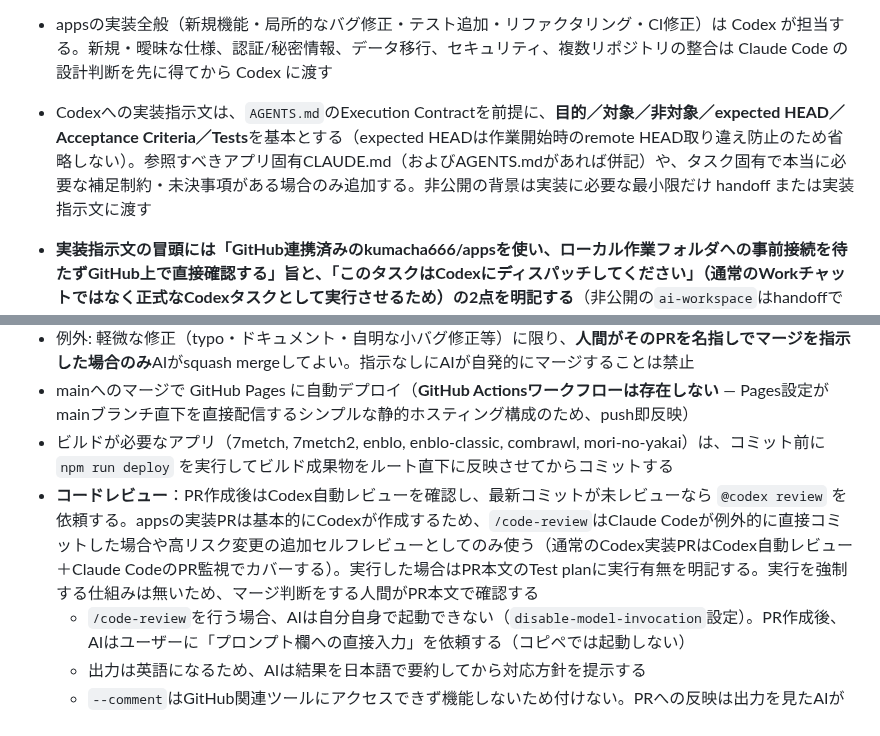
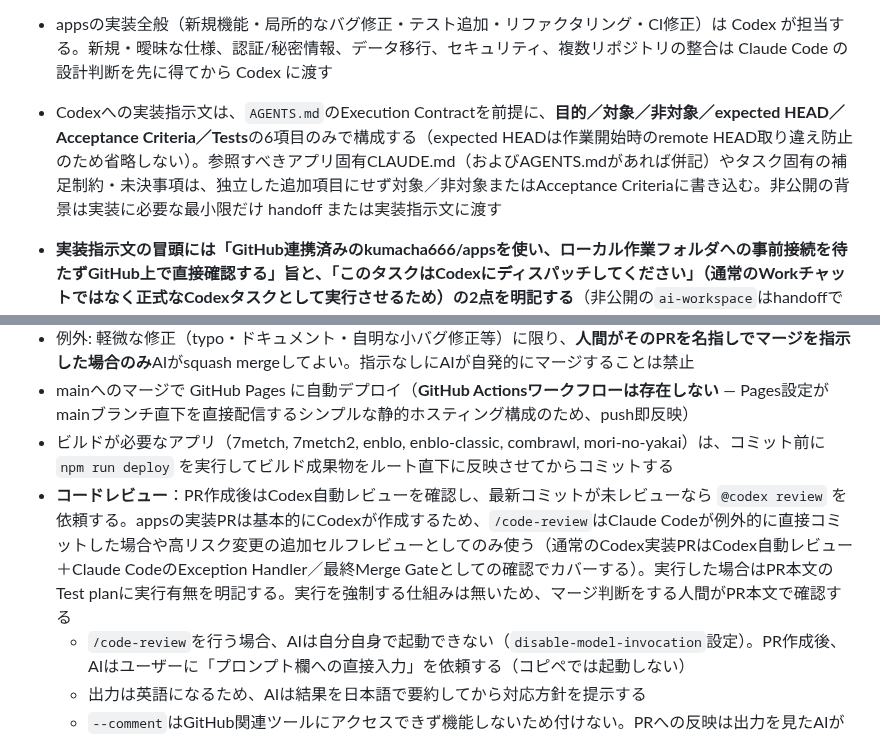
Before and after one commit to kumacha666/apps, a Markdown page: CLAUDE.md, 2 parts joined by grey strips. GitHub-like rendering.

Commit message:
Fix remaining PR-monitoring wording and restrict dispatch prompts to six sections

```diff
--- a/CLAUDE.md
+++ b/CLAUDE.md
@@ -75,7 +75,7 @@
 **Codex向けの固定実行ルール（source of truth、リモート反映経路、完了条件、テスト方針、preflight証跡、デプロイ、PR運用等）は`AGENTS.md`（共通）＋各アプリの`AGENTS.md`（アプリ固有）に記載する。以下の記述は主にClaude Code側の運用手順であり、Codexへの実装指示文はAGENTS.mdの内容を前提として目的・対象・受け入れ条件等のみを書く。**
 
 - appsの実装全般（新規機能・局所的なバグ修正・テスト追加・リファクタリング・CI修正）は Codex が担当する。新規・曖昧な仕様、認証/秘密情報、データ移行、セキュリティ、複数リポジトリの整合は Claude Code の設計判断を先に得てから Codex に渡す
-- Codexへの実装指示文は、`AGENTS.md`のExecution Contractを前提に、**目的／対象／非対象／expected HEAD／Acceptance Criteria／Tests**を基本とする（expected HEADは作業開始時のremote HEAD取り違え防止のため省略しない）。参照すべきアプリ固有CLAUDE.md（およびAGENTS.mdがあれば併記）や、タスク固有で本当に必要な補足制約・未決事項がある場合のみ追加する。非公開の背景は実装に必要な最小限だけ handoff または実装指示文に渡す
+- Codexへの実装指示文は、`AGENTS.md`のExecution Contractを前提に、**目的／対象／非対象／expected HEAD／Acceptance Criteria／Tests**の6項目のみで構成する（expected HEADは作業開始時のremote HEAD取り違え防止のため省略しない）。参照すべきアプリ固有CLAUDE.md（およびAGENTS.mdがあれば併記）やタスク固有の補足制約・未決事項は、独立した追加項目にせず対象／非対象またはAcceptance Criteriaに書き込む。非公開の背景は実装に必要な最小限だけ handoff または実装指示文に渡す
 - **実装指示文の冒頭には「GitHub連携済みのkumacha666/appsを使い、ローカル作業フォルダへの事前接続を待たずGitHub上で直接確認する」旨と、「このタスクはCodexにディスパッチしてください」（通常のWorkチャットではなく正式なCodexタスクとして実行させるため）の2点を明記する**（非公開の`ai-workspace`はhandoffで既にサニタイズ済みの内容だけを含めるため、Codexへの指示文でこのリポジトリ名自体を挙げない。経緯は`ai-workspace/CLAUDE.md`の「振り分けと引き継ぎ」・`projects/honeypaw-lab/RETROSPECTIVES.md`参照）
 - **実装指示文の末尾には「PR作成後、PR番号またはURLを提示すること」を明記する**。Claude CodeはPRの新規作成を自動検知できないため、ユーザーからこの番号を受け取ることでGitHub上の実体を確認できるようになる（Claude Codeは継続的な監視者ではなくException Handler＋最終Merge Gateとしての役割であり、`subscribe_pr_activity`等は補助シグナルとして使うが、PR確認を依頼された時・例外や矛盾が生じた時・最終Merge Gate判定時にGitHub上の最新状態を確認する）
 - Codexが作るブランチ名は `codex/<topic>`。`claude/<topic>`はClaude Codeが例外的にドキュメント修正等で直接コミットする場合のみ使う（通常の実装では使わない）。いずれも機能ごとに1PRへ絞る
@@ -138,7 +138,7 @@
 - 例外: 軽微な修正（typo・ドキュメント・自明な小バグ修正等）に限り、**人間がそのPRを名指しでマージを指示した場合のみ**AIがsquash mergeしてよい。指示なしにAIが自発的にマージすることは禁止
 - mainへのマージで GitHub Pages に自動デプロイ（**GitHub Actionsワークフローは存在しない** — Pages設定がmainブランチ直下を直接配信するシンプルな静的ホスティング構成のため、push即反映）
 - ビルドが必要なアプリ（7metch, 7metch2, enblo, enblo-classic, combrawl, mori-no-yakai）は、コミット前に `npm run deploy` を実行してビルド成果物をルート直下に反映させてからコミットする
-- **コードレビュー**：PR作成後はCodex自動レビューを確認し、最新コミットが未レビューなら `@codex review` を依頼する。appsの実装PRは基本的にCodexが作成するため、`/code-review`はClaude Codeが例外的に直接コミットした場合や高リスク変更の追加セルフレビューとしてのみ使う（通常のCodex実装PRはCodex自動レビュー＋Claude CodeのPR監視でカバーする）。実行した場合はPR本文のTest planに実行有無を明記する。実行を強制する仕組みは無いため、マージ判断をする人間がPR本文で確認する
+- **コードレビュー**：PR作成後はCodex自動レビューを確認し、最新コミットが未レビューなら `@codex review` を依頼する。appsの実装PRは基本的にCodexが作成するため、`/code-review`はClaude Codeが例外的に直接コミットした場合や高リスク変更の追加セルフレビューとしてのみ使う（通常のCodex実装PRはCodex自動レビュー＋Claude CodeのException Handler／最終Merge Gateとしての確認でカバーする）。実行した場合はPR本文のTest planに実行有無を明記する。実行を強制する仕組みは無いため、マージ判断をする人間がPR本文で確認する
   - `/code-review`を行う場合、AIは自分自身で起動できない（`disable-model-invocation`設定）。PR作成後、AIはユーザーに「プロンプト欄への直接入力」を依頼する（コピペでは起動しない）
   - 出力は英語になるため、AIは結果を日本語で要約してから対応方針を提示する
   - `--comment`はGitHub関連ツールにアクセスできず機能しないため付けない。PRへの反映は出力を見たAIが`mcp__github__`ツールで手動投稿する
```
